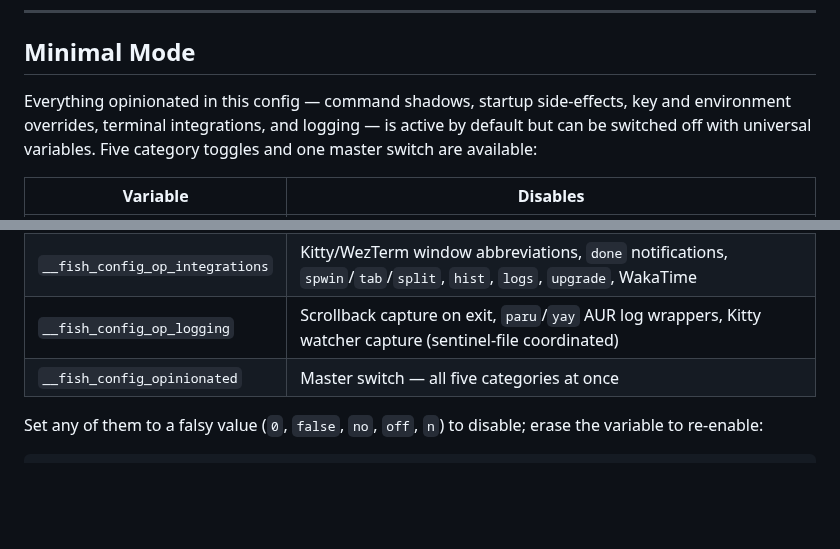
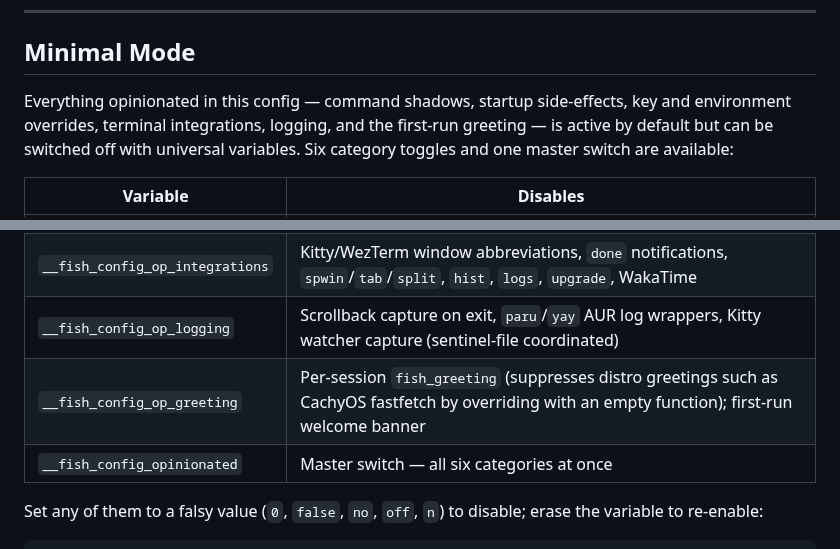
Before and after one commit to rootiest/fish-config, a Markdown page: README.md, 2 parts joined by grey strips. Rendered like a GitHub page; blank space fills up the shorter version.

Commit message:
docs(greeting): add C6 __fish_config_op_greeting to README Minimal Mode

```diff
--- a/README.md
+++ b/README.md
@@ -166,7 +166,7 @@ end
 
 ## Minimal Mode
 
-Everything opinionated in this config — command shadows, startup side-effects, key and environment overrides, terminal integrations, and logging — is active by default but can be switched off with universal variables. Five category toggles and one master switch are available:
+Everything opinionated in this config — command shadows, startup side-effects, key and environment overrides, terminal integrations, logging, and the first-run greeting — is active by default but can be switched off with universal variables. Six category toggles and one master switch are available:
 
 | Variable | Disables |
 |---|---|
@@ -175,7 +175,8 @@ Everything opinionated in this config — command shadows, startup side-effects,
 | `__fish_config_op_overrides` | Vi mode, `exit`→`smart_exit`, `$PAGER`/`$MANPAGER`/`$CDPATH`, bang-bang history expansion, autopair, puffer, Starship prompt, theme colors |
 | `__fish_config_op_integrations` | Kitty/WezTerm window abbreviations, `done` notifications, `spwin`/`tab`/`split`, `hist`, `logs`, `upgrade`, WakaTime |
 | `__fish_config_op_logging` | Scrollback capture on exit, `paru`/`yay` AUR log wrappers, Kitty watcher capture (sentinel-file coordinated) |
-| `__fish_config_opinionated` | Master switch — all five categories at once |
+| `__fish_config_op_greeting` | Per-session `fish_greeting` (suppresses distro greetings such as CachyOS fastfetch by overriding with an empty function); first-run welcome banner |
+| `__fish_config_opinionated` | Master switch — all six categories at once |
 
 Set any of them to a falsy value (`0`, `false`, `no`, `off`, `n`) to disable; erase the variable to re-enable:
 
```
